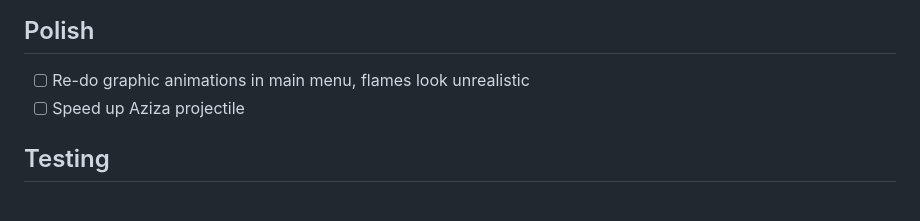
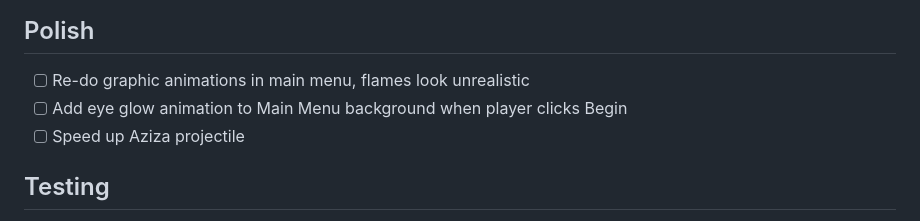
Before and after one commit to upanga-thegame/upanga-web, a Markdown page: docs/TODO.MD, the part around the change. GitHub-like rendering.

Commit message:
update TODO

```diff
--- a/docs/TODO.MD
+++ b/docs/TODO.MD
@@ -35,6 +35,7 @@ Upanga: The Soul Blade - TODO + Dev Tracker
 ## Polish
 
 - [ ] Re-do graphic animations in main menu, flames look unrealistic
+- [ ] Add eye glow animation to Main Menu background when player clicks Begin
 - [ ] Speed up Aziza projectile
 
 ## Testing
```
